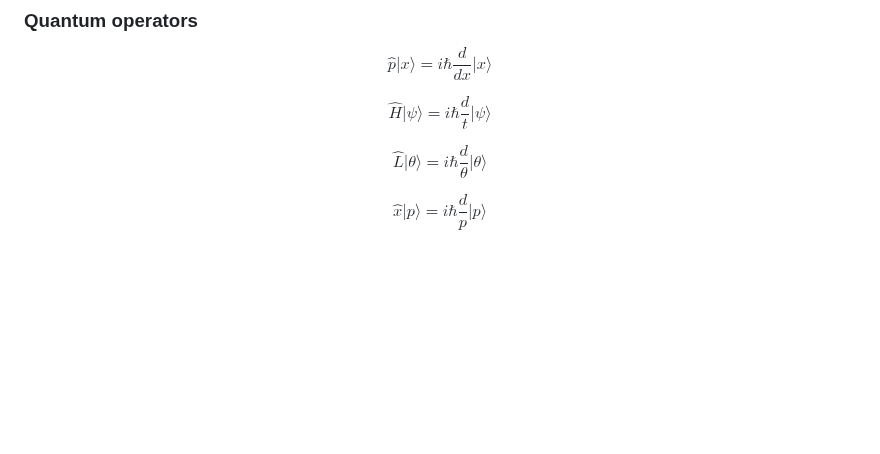
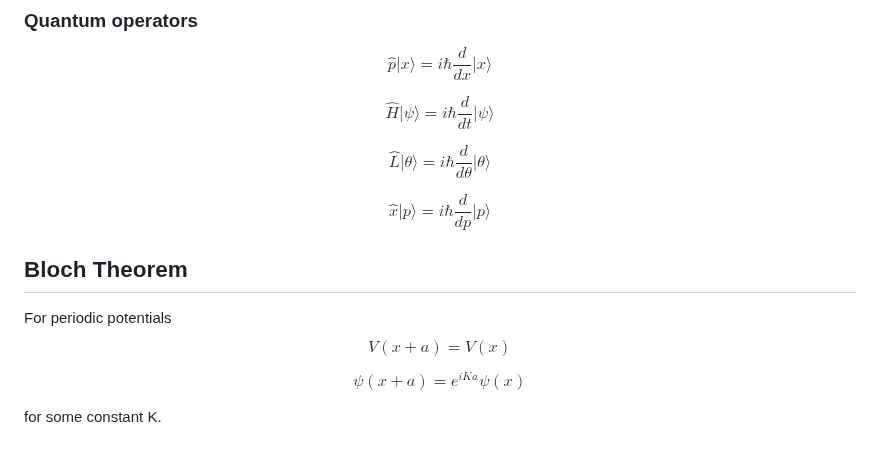
Before and after one commit to UV-1999/uv-1999.github.io, a Markdown page: notes/physics/quantum.md, the part around one of its changes. Rendered like a GitHub page; blank space fills up the shorter version.

```diff
--- a/notes/physics/quantum.md
+++ b/notes/physics/quantum.md
@@ -148,8 +175,16 @@ These operators have the same properties as the Time evolution operator.
 
 $$ \hat{p} \vert x \rangle = i \hbar \frac{d}{dx} \vert x \rangle$$
 
-$$ \hat{H} \vert \psi \rangle = i \hbar \frac{d}{t} \vert \psi \rangle$$
+$$ \hat{H} \vert \psi \rangle = i \hbar \frac{d}{dt} \vert \psi \rangle$$
 
-$$ \hat{L} \vert \theta \rangle = i \hbar \frac{d}{\theta} \vert \theta \rangle$$
+$$ \hat{L} \vert \theta \rangle = i \hbar \frac{d}{d\theta} \vert \theta \rangle$$
 
-$$ \hat{x} \vert p \rangle = i \hbar\frac{d}{p} \vert p \rangle$$
+$$ \hat{x} \vert p \rangle = i \hbar\frac{d}{dp} \vert p \rangle$$
+
+## Bloch Theorem
+
+For periodic potentials $$V(x+a) = V(x)$$
+
+$$ \psi(x+a) = e^{iKa} \psi(x) $$
+
+for some constant K.
```
Also changed, not shown: other parts of notes/physics/quantum.md (+27 -0 lines).
